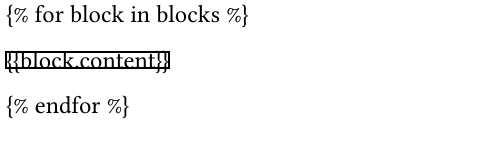
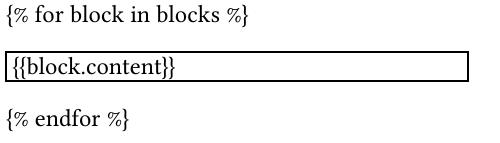
Before and after one commit to DoeringChristian/cheatsheet-gen-experiment, a Typst document (data/templates/main.typ): part of the page, cut so that both start at the same text. The pictures show the PDF file data/templates/main.pdf that the author committed with the source.

Commit message:
Improved template

```diff
--- a/data/templates/main.typ
+++ b/data/templates/main.typ
@@ -3,11 +3,13 @@
 #set heading(numbering: "1.1")
 #show math.equation: set text(font: "New Computer Modern Math")
 
-#show: rest => columns(4, rest, gutter: 1%)
+#show: rest => columns(4, rest, gutter: 1mm)
 
 {% for block in blocks %}
   #block(
     [{{block.content}}],
     stroke: 1pt + black,
+    width: 100%,
+    inset: 1mm,
   )
 {% endfor %}
```
Also changed, not shown: data/templates/main.pdf, out/main.pdf.
